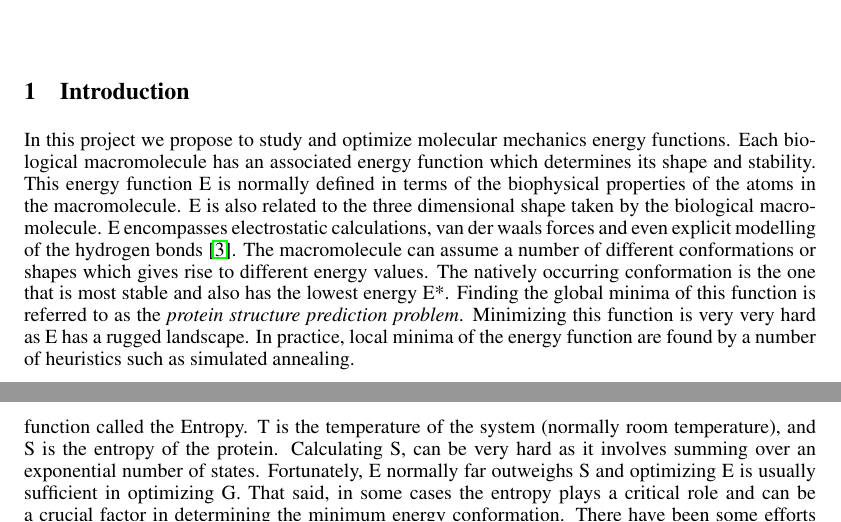
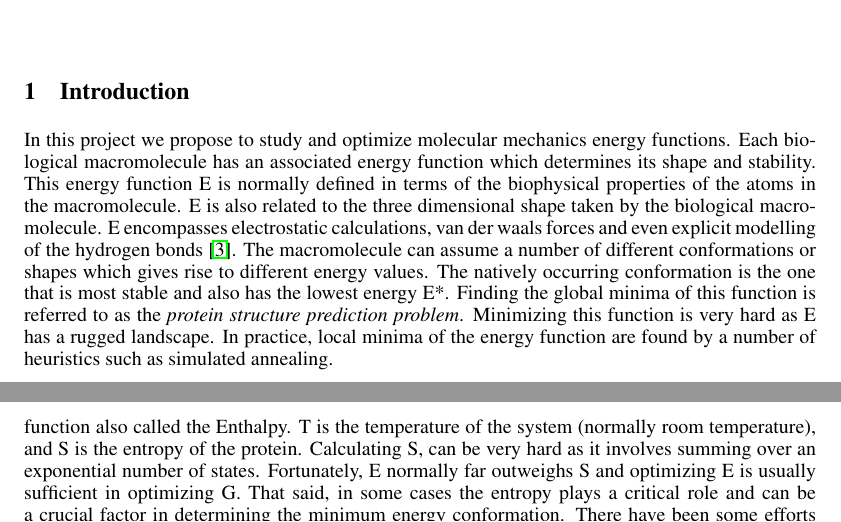
Before and after one commit to smoitra87/courses, a LaTeX document (10725/proj/prop/nips2012.tex): two parts of pages 1 and 2 of 2, joined at a grey line, cut so that both start at the same text. Compiled offline with pdfLaTeX.

Commit message:
Final proposal

```diff
--- a/10725/proj/prop/nips2012.tex
+++ b/10725/proj/prop/nips2012.tex
@@ -32,7 +32,7 @@ Language Technologies Institute\\
 \maketitle
 
 \section{Introduction}
-In this project we propose to study and optimize molecular mechanics energy functions. Each biological macromolecule has an associated energy function which determines its shape and stability. This energy function E is normally defined in terms of the biophysical properties of the atoms in the macromolecule. E is also related to the three dimensional shape taken by the biological macromolecule. E encompasses electrostatic calculations, van der waals forces and even explicit modelling of the hydrogen bonds \cite{Boas2007}. The macromolecule can assume a number of different conformations or shapes which gives rise to different energy values. The natively occurring conformation is the one that is most stable and also has the lowest energy E*. Finding the global minima of this function is referred to as the \emph{protein structure prediction problem}. Minimizing this function is very very hard as E has a rugged landscape. In practice, local minima of the energy function are found by a number of heuristics such as simulated annealing.
+In this project we propose to study and optimize molecular mechanics energy functions. Each biological macromolecule has an associated energy function which determines its shape and stability. This energy function E is normally defined in terms of the biophysical properties of the atoms in the macromolecule. E is also related to the three dimensional shape taken by the biological macromolecule. E encompasses electrostatic calculations, van der waals forces and even explicit modelling of the hydrogen bonds \cite{Boas2007}. The macromolecule can assume a number of different conformations or shapes which gives rise to different energy values. The natively occurring conformation is the one that is most stable and also has the lowest energy E*. Finding the global minima of this function is referred to as the \emph{protein structure prediction problem}. Minimizing this function is very hard as E has a rugged landscape. In practice, local minima of the energy function are found by a number of heuristics such as simulated annealing.
 
 The molecular mechanics energy function.
 \begin{align*}
@@ -49,7 +49,7 @@ The protein structure prediction problem
 
 It has been reported that the difference between the native state protein and the unfolded protein has a difference of about 100 kcal/mol \cite{BakerDas2008}. This difference is so large, that often approximations to the energy function that have an error of less than 10\% can be quite accurate in retrieving the lowest energy conformation. Finding the minima in this space can still be hard and there a variety of heuristics that try to sample low energy conformational states. There is an ongoing debate regarding whether the quality of protein structure predictions is affected more by the approximations made in the energy function or the method taken to obtain low energy conformational samples\cite{BakerDas2008}.
 
-Finally, from a thermodynamic perspective, E is not the function that the biological macromolecule is trying to optimize when it tries to find a native conformation. It is actually optimizing a function G called the free energy. G is defined as $G = E - TS$ where E is the previously mentioned energy function called the Entropy. T is the temperature of the system (normally room temperature), and S is the entropy of the protein. Calculating S, can be very hard as it involves summing over an exponential number of states. Fortunately, E normally far outweighs S and optimizing E is usually sufficient in optimizing G. That said, in some cases the entropy plays a critical role  and can be a crucial factor in determining the minimum energy conformation. There have been some efforts to account for S by using Probabilistic Graphical Models \cite{Hetu2011}. However, this is an active area of research.
+Finally, from a thermodynamic perspective, E is not the function that the biological macromolecule is trying to optimize when it tries to find a native conformation. It is actually optimizing a function G called the free energy. G is defined as $G = E - TS$ where E is the previously mentioned energy function also called the Enthalpy. T is the temperature of the system (normally room temperature), and S is the entropy of the protein. Calculating S, can be very hard as it involves summing over an exponential number of states. Fortunately, E normally far outweighs S and optimizing E is usually sufficient in optimizing G. That said, in some cases the entropy plays a critical role  and can be a crucial factor in determining the minimum energy conformation. There have been some efforts to account for S by using Probabilistic Graphical Models \cite{Hetu2011}. However, this is an active area of research.
 
 \section{Objectives and Timeline}
 For this project we have the following objectives :
```
